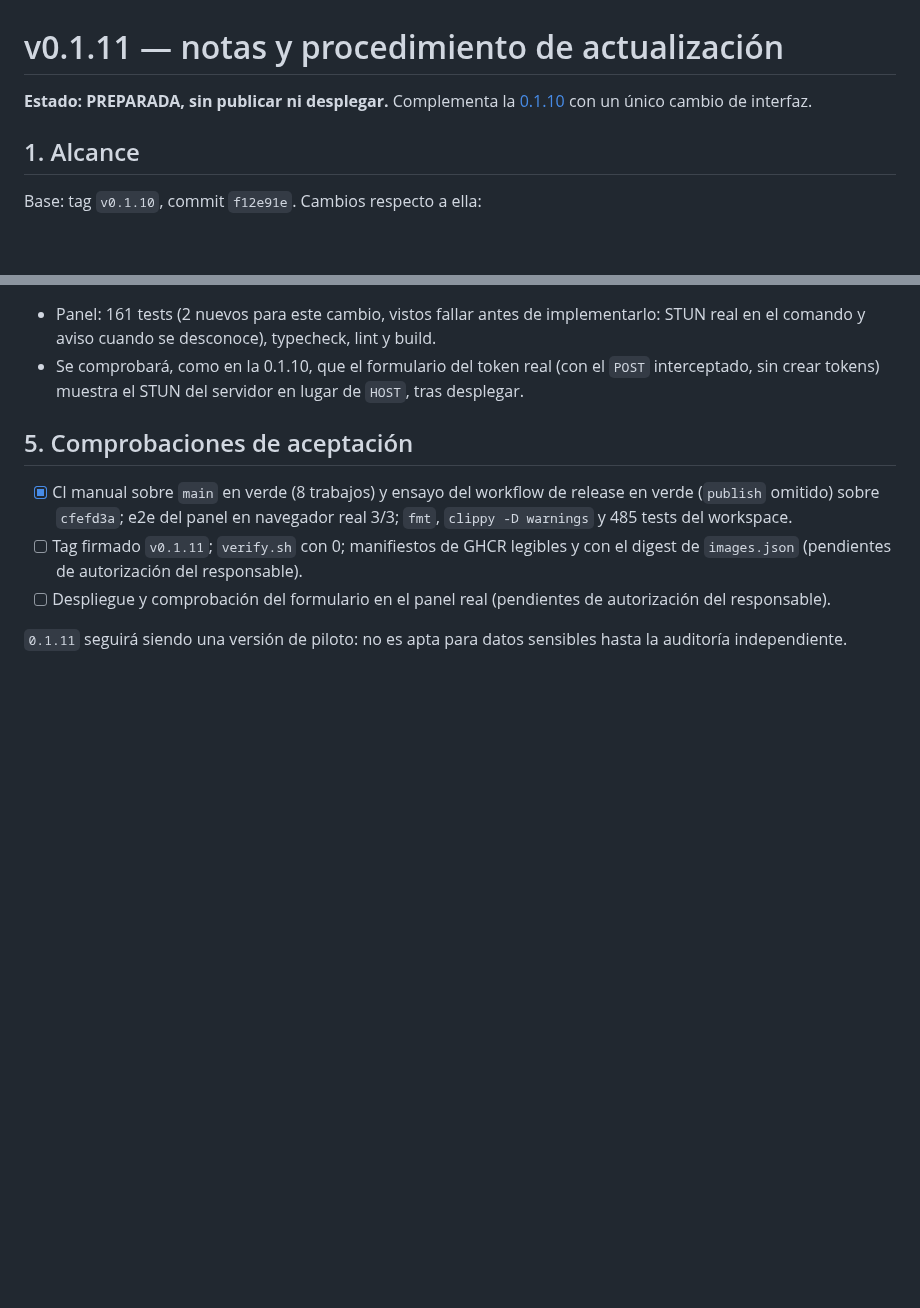
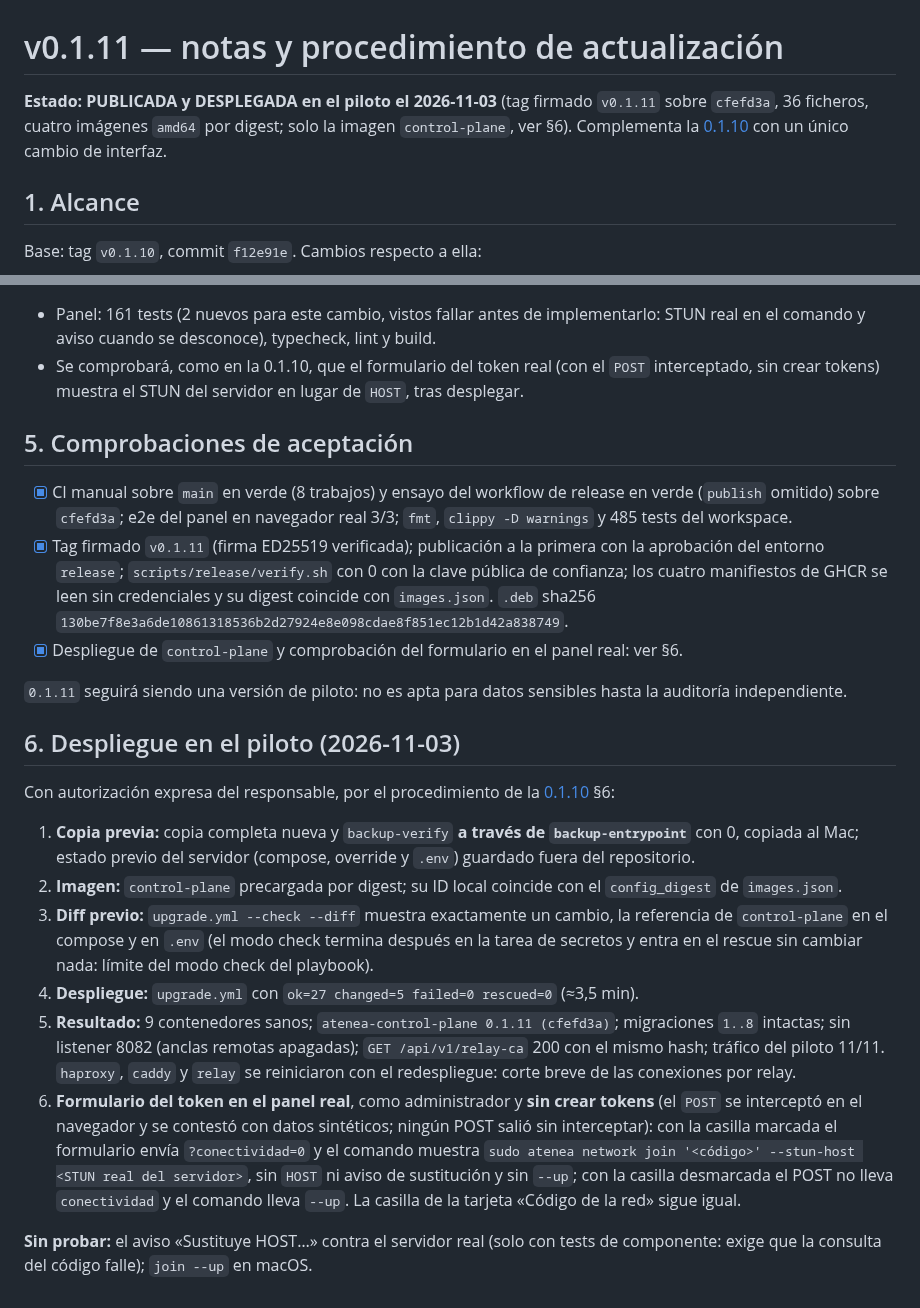
Before and after one commit to Tutitoos/atenea-one, a Markdown page: docs/operations/v0.1.11.md, 2 parts joined by grey strips. Rendered like a GitHub page; blank space fills up the shorter version.

Commit message:
docs(release): v0.1.11 publicada y desplegada en el piloto

```diff
--- a/docs/operations/v0.1.11.md
+++ b/docs/operations/v0.1.11.md
@@ -2,7 +2,7 @@
 <!-- SPDX-License-Identifier: Apache-2.0 -->
 # v0.1.11 — notas y procedimiento de actualización
 
-**Estado: PREPARADA, sin publicar ni desplegar.** Complementa la [0.1.10](v0.1.10.md) con un único cambio de interfaz.
+**Estado: PUBLICADA y DESPLEGADA en el piloto el 2026-11-03** (tag firmado `v0.1.11` sobre `cfefd3a`, 36 ficheros, cuatro imágenes `amd64` por digest; solo la imagen `control-plane`, ver §6). Complementa la [0.1.10](v0.1.10.md) con un único cambio de interfaz.
 
 ## 1. Alcance
 
@@ -32,7 +32,20 @@ Igual que la [0.1.10](v0.1.10.md) §3 y §6: copia completa nueva verificada (el
 ## 5. Comprobaciones de aceptación
 
 - [x] CI manual sobre `main` en verde (8 trabajos) y ensayo del workflow de release en verde (`publish` omitido) sobre `cfefd3a`; e2e del panel en navegador real 3/3; `fmt`, `clippy -D warnings` y 485 tests del workspace.
-- [ ] Tag firmado `v0.1.11`; `verify.sh` con 0; manifiestos de GHCR legibles y con el digest de `images.json` (pendientes de autorización del responsable).
-- [ ] Despliegue y comprobación del formulario en el panel real (pendientes de autorización del responsable).
+- [x] Tag firmado `v0.1.11` (firma ED25519 verificada); publicación a la primera con la aprobación del entorno `release`; `scripts/release/verify.sh` con 0 con la clave pública de confianza; los cuatro manifiestos de GHCR se leen sin credenciales y su digest coincide con `images.json`. `.deb` sha256 `130be7f8e3a6de10861318536b2d27924e8e098cdae8f851ec12b1d42a838749`.
+- [x] Despliegue de `control-plane` y comprobación del formulario en el panel real: ver §6.
 
 `0.1.11` seguirá siendo una versión de piloto: no es apta para datos sensibles hasta la auditoría independiente.
+
+## 6. Despliegue en el piloto (2026-11-03)
+
+Con autorización expresa del responsable, por el procedimiento de la [0.1.10](v0.1.10.md) §6:
+
+1. **Copia previa:** copia completa nueva y `backup-verify` **a través de `backup-entrypoint`** con 0, copiada al Mac; estado previo del servidor (compose, override y `.env`) guardado fuera del repositorio.
+2. **Imagen:** `control-plane` precargada por digest; su ID local coincide con el `config_digest` de `images.json`.
+3. **Diff previo:** `upgrade.yml --check --diff` muestra exactamente un cambio, la referencia de `control-plane` en el compose y en `.env` (el modo check termina después en la tarea de secretos y entra en el rescue sin cambiar nada: límite del modo check del playbook).
+4. **Despliegue:** `upgrade.yml` con `ok=27 changed=5 failed=0 rescued=0` (≈3,5 min).
+5. **Resultado:** 9 contenedores sanos; `atenea-control-plane 0.1.11 (cfefd3a)`; migraciones `1..8` intactas; sin listener 8082 (anclas remotas apagadas); `GET /api/v1/relay-ca` 200 con el mismo hash; tráfico del piloto 11/11. `haproxy`, `caddy` y `relay` se reiniciaron con el redespliegue: corte breve de las conexiones por relay.
+6. **Formulario del token en el panel real**, como administrador y **sin crear tokens** (el `POST` se interceptó en el navegador y se contestó con datos sintéticos; ningún POST salió sin interceptar): con la casilla marcada el formulario envía `?conectividad=0` y el comando muestra `sudo atenea network join '<código>' --stun-host <STUN real del servidor>`, sin `HOST` ni aviso de sustitución y sin `--up`; con la casilla desmarcada el POST no lleva `conectividad` y el comando lleva `--up`. La casilla de la tarjeta «Código de la red» sigue igual.
+
+**Sin probar:** el aviso «Sustituye HOST…» contra el servidor real (solo con tests de componente: exige que la consulta del código falle); `join --up` en macOS.
```
Also changed, not shown: docs/operations/v0.1.10.md (+1 -1 lines).
